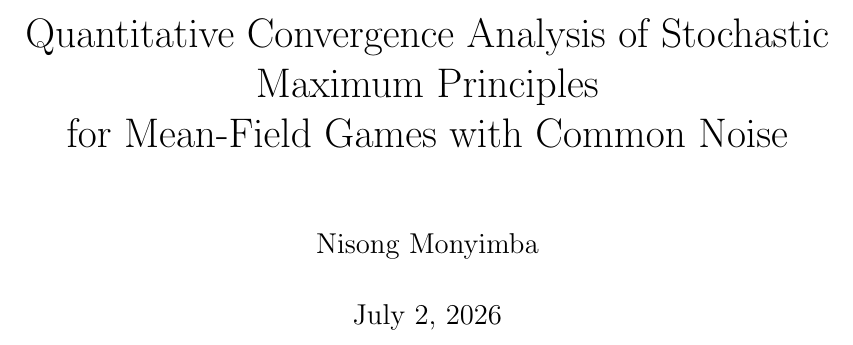
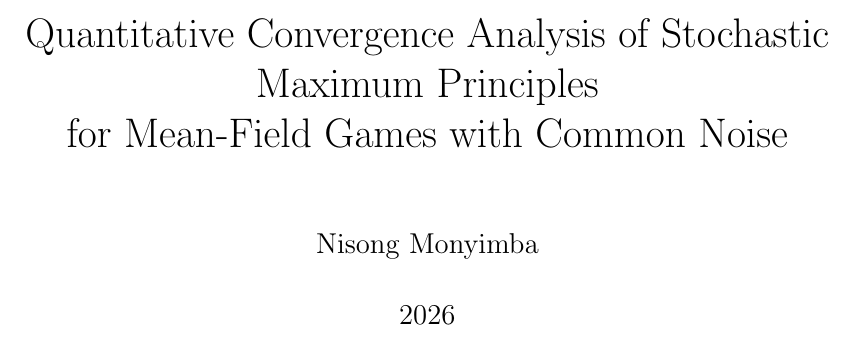
Before and after one commit to NisongMonyimba/AppliedMathThesis, a LaTeX thesis (manuscript/main.tex): part of page 1 of 92, cut so that both start at the same text. Compiled offline with pdfLaTeX.

Commit message:
Change thesis date field from \today (full compile date) to just the year (2026), matching both companion papers.

```diff
--- a/manuscript/main.tex
+++ b/manuscript/main.tex
@@ -5,7 +5,7 @@
 \title{Quantitative Convergence Analysis of Stochastic Maximum Principles \\
        for Mean-Field Games with Common Noise}
 \author{Nisong Monyimba}
-\date{\today}
+\date{2026}
 
 \begin{document}
 
```
Also changed, not shown: manuscript/main.pdf.
